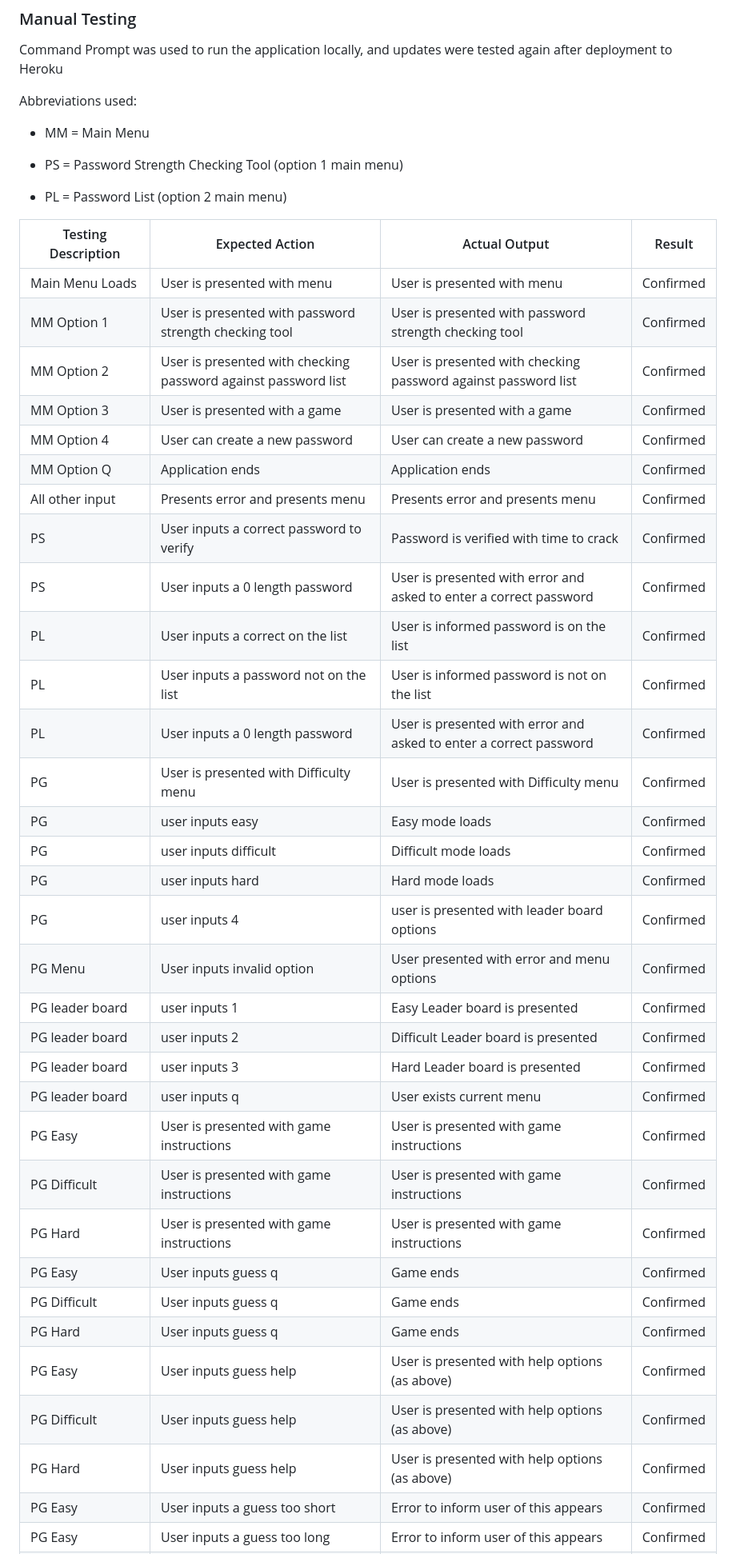
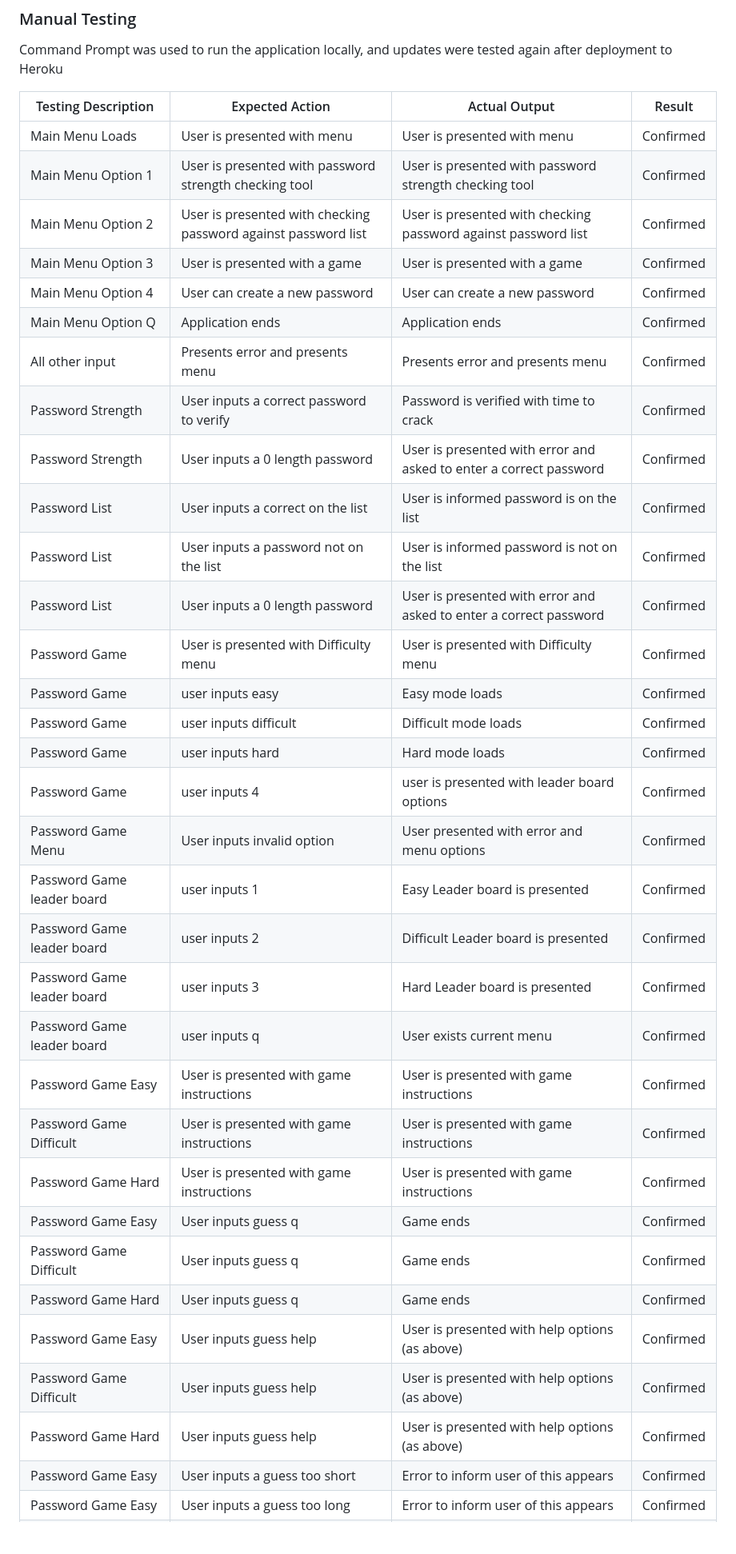
Before and after one commit to Shane-Donlon/pp3-hacked-game, a Markdown page: README.md, the part around the change printed below. Shown: that part at 80% size. Drawn GitHub-style; blank space fills up the shorter version.

Commit message:
Readme update abbreviations removed

```diff
--- a/README.md
+++ b/README.md
@@ -197,13 +197,6 @@ No errors found
 
 Command Prompt was used to run the application locally, and updates were tested again after deployment to Heroku
 
-Abbreviations used:
-
-- MM = Main Menu
-
-- PS = Password Strength Checking Tool (option 1 main menu)
-
-- PL = Password List (option 2 main menu)
 
 <table>
 <thead>
@@ -223,31 +216,31 @@ Abbreviations used:
     <td>Confirmed</td>
   </tr>
   <tr>
-    <td>MM Option 1</td>
+    <td>Main Menu Option 1</td>
     <td>User is presented with password strength checking tool</td>
     <td>User is presented with password strength checking tool</td>
     <td>Confirmed</td>
   </tr>
   <tr>
-    <td>MM Option 2</td>
+    <td>Main Menu Option 2</td>
     <td>User is presented with checking password against password list</td>
     <td>User is presented with checking password against password list</td>
     <td>Confirmed</td>
   </tr>
   <tr>
-    <td>MM Option 3</td>
+    <td>Main Menu Option 3</td>
     <td>User is presented with a game</td>
     <td>User is presented with a game</td>
     <td>Confirmed</td>
   </tr>
   <tr>
-    <td>MM Option 4</td>
+    <td>Main Menu Option 4</td>
     <td>User can create a new password</td>
     <td>User can create a new password</td>
     <td>Confirmed</td>
   </tr>
   <tr>
-    <td>MM Option Q</td>
+    <td>Main Menu Option Q</td>
     <td>Application ends</td>
     <td>Application ends</td>
     <td>Confirmed</td>
@@ -259,157 +252,157 @@ Abbreviations used:
     <td>Confirmed</td>
   </tr>
   <tr>
-    <td>PS</td>
+    <td>Password Strength</td>
     <td>User inputs a correct password to verify </td>
     <td>Password is verified with time to crack</td>
     <td>Confirmed</td>
   </tr>
   <tr>
-    <td>PS</td>
+    <td>Password Strength</td>
     <td>User inputs a 0 length password</td>
     <td>User is presented with error and asked to enter a correct password</td>
     <td>Confirmed</td>
   </tr>
   <tr>
-    <td>PL</td>
+    <td>Password List</td>
     <td>User inputs a correct on the list</td>
     <td>User is informed password is on the list</td>
     <td>Confirmed</td>
   </tr>
   <tr>
-    <td>PL</td>
+    <td>Password List</td>
     <td>User inputs a password not on the list</td>
     <td>User is informed password is not on the list</td>
     <td>Confirmed</td>
   </tr>
   <tr>
-    <td>PL</td>
+    <td>Password List</td>
     <td>User inputs a 0 length password</td>
     <td>User is presented with error and asked to enter a correct password</td>
     <td>Confirmed</td>
   </tr>
   <tr>
-    <td>PG</td>
+    <td>Password Game</td>
     <td>User is presented with Difficulty menu</td>
     <td>User is presented with Difficulty menu</td>
     <td>Confirmed</td>
   </tr>
   <tr>
-    <td>PG</td>
+    <td>Password Game</td>
     <td>user inputs easy</td>
     <td>Easy mode loads</td>
     <td>Confirmed</td>
   </tr>
   <tr>
-    <td>PG</td>
+    <td>Password Game</td>
     <td>user inputs difficult</td>
     <td>Difficult mode loads</td>
     <td>Confirmed</td>
   </tr>
   <tr>
-    <td>PG</td>
+    <td>Password Game</td>
     <td>user inputs hard</td>
     <td>Hard mode loads</td>
     <td>Confirmed</td>
   </tr>
   <tr>
-    <td>PG</td>
+    <td>Password Game</td>
     <td>user inputs 4</td>
     <td>user is presented with leader board options</td>
     <td>Confirmed</td>
   </tr>
   <tr>
-    <td>PG Menu</td>
+    <td>Password Game Menu</td>
     <td>User inputs invalid option</td>
     <td>User presented with error and menu options</td>
     <td>Confirmed</td>
   </tr>
   <tr>
-    <td>PG leader board</td>
+    <td>Password Game leader board</td>
     <td>user inputs 1</td>
     <td>Easy Leader board is presented</td>
     <td>Confirmed</td>
   </tr>
   <tr>
-    <td>PG leader board</td>
+    <td>Password Game leader board</td>
     <td>user inputs 2</td>
     <td>Difficult Leader board is presented</td>
     <td>Confirmed</td>
   </tr>
   <tr>
-    <td>PG leader board</td>
+    <td>Password Game leader board</td>
     <td>user inputs 3</td>
     <td>Hard Leader board is presented</td>
     <td>Confirmed</td>
   </tr>
   <tr>
-    <td>PG leader board</td>
+    <td>Password Game leader board</td>
     <td>user inputs q</td>
     <td>User exists current menu</td>
     <td>Confirmed</td>
   </tr>
   <tr>
-    <td>PG Easy</td>
+    <td>Password Game Easy</td>
     <td>User is presented with game instructions</td>
     <td>User is presented with game instructions</td>
     <td>Confirmed</td>
   </tr>
   <tr>
-    <td>PG Difficult</td>
+    <td>Password Game Difficult</td>
     <td>User is presented with game instructions</td>
     <td>User is presented with game instructions</td>
     <td>Confirmed</td>
   </tr>
   <tr>
-    <td>PG Hard</td>
+    <td>Password Game Hard</td>
     <td>User is presented with game instructions</td>
     <td>User is presented with game instructions</td>
     <td>Confirmed</td>
   </tr>
   <tr>
-    <td>PG Easy</td>
+    <td>Password Game Easy</td>
     <td>User inputs guess q</td>
     <td>Game ends</td>
     <td>Confirmed</td>
   </tr>
   <tr>
-    <td>PG Difficult</td>
+    <td>Password Game Difficult</td>
     <td>User inputs guess q</td>
     <td>Game ends</td>
     <td>Confirmed</td>
   </tr>
   <tr>
-    <td>PG Hard</td>
+    <td>Password Game Hard</td>
     <td>User inputs guess q</td>
     <td>Game ends</td>
     <td>Confirmed</td>
   </tr>
   <tr>
-    <td>PG Easy</td>
+    <td>Password Game Easy</td>
     <td>User inputs guess help</td>
     <td>User is presented with help options (as above)</td>
     <td>Confirmed</td>
   </tr>
   <tr>
-    <td>PG Difficult</td>
+    <td>Password Game Difficult</td>
     <td>User inputs guess help</td>
     <td>User is presented with help options (as above)</td>
     <td>Confirmed</td>
   </tr>
   <tr>
-    <td>PG Hard</td>
+    <td>Password Game Hard</td>
     <td>User inputs guess help</td>
     <td>User is presented with help options (as above)</td>
     <td>Confirmed</td>
   </tr>
   <tr>
-    <td>PG Easy</td>
+    <td>Password Game Easy</td>
     <td>User inputs a guess too short</td>
     <td>Error to inform user of this appears</td>
     <td>Confirmed</td>
   </tr>
   <tr>
-    <td>PG Easy</td>
+    <td>Password Game Easy</td>
     <td>User inputs a guess too long</td>
     <td>Error to inform user of this appears</td>
     <td>Confirmed</td>
```
Also changed, not shown: other parts of README.md (+31 -31 lines).
